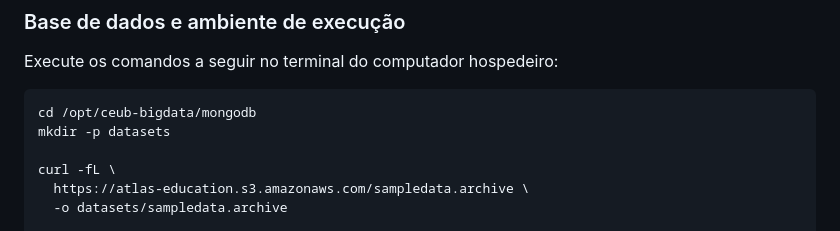
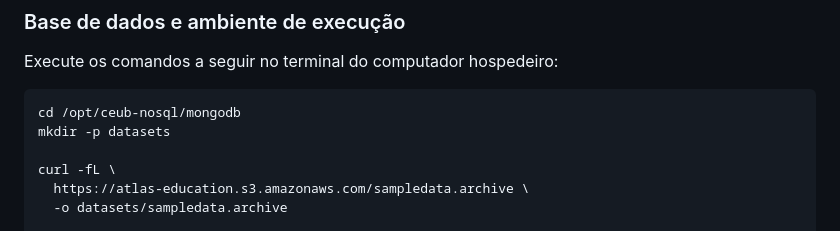
Before and after one commit to klaytoncastro/ceub-nosql, a Markdown page: mongodb/README.md, the part around the change. GitHub-like rendering.

````diff
--- a/mongodb/README.md
+++ b/mongodb/README.md
@@ -989,7 +989,7 @@ Agora vamos obter os dados de uma fonte operacional, preservar sua estrutura ori
 Execute os comandos a seguir no terminal do computador hospedeiro:
 
 ```bash
-cd /opt/ceub-bigdata/mongodb
+cd /opt/ceub-nosql/mongodb
 mkdir -p datasets
 
 curl -fL \
````
